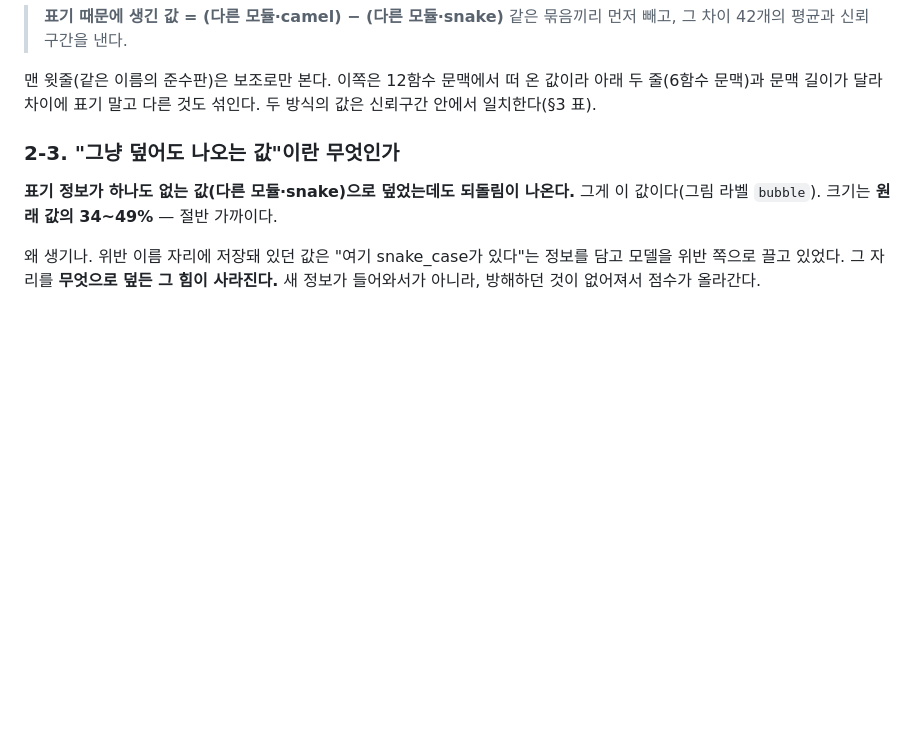
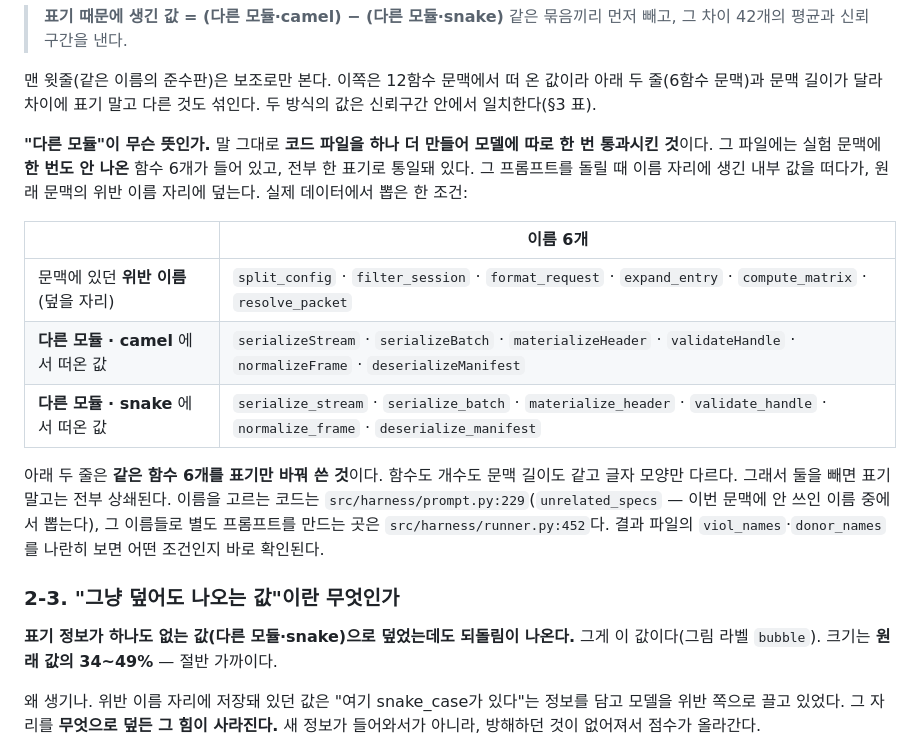
Before and after one commit to deanjs/HCLT_2026, a Markdown page: docs/step3/results.md, the part around one of its changes. Rendered like a GitHub page; blank space fills up the shorter version.

```diff
--- a/docs/step3/results.md
+++ b/docs/step3/results.md
@@ -199,6 +199,23 @@
 맨 윗줄(같은 이름의 준수판)은 보조로만 본다. 이쪽은 12함수 문맥에서 떠 온 값이라
 아래 두 줄(6함수 문맥)과 문맥 길이가 달라 차이에 표기 말고 다른 것도 섞인다.
 두 방식의 값은 신뢰구간 안에서 일치한다(§3 표).
+
+**"다른 모듈"이 무슨 뜻인가.** 말 그대로 **코드 파일을 하나 더 만들어 모델에 따로 한 번
+통과시킨 것**이다. 그 파일에는 실험 문맥에 **한 번도 안 나온** 함수 6개가 들어 있고, 전부 한
+표기로 통일돼 있다. 그 프롬프트를 돌릴 때 이름 자리에 생긴 내부 값을 떠다가, 원래 문맥의
+위반 이름 자리에 덮는다. 실제 데이터에서 뽑은 한 조건:
+
+| | 이름 6개 |
+|---|---|
+| 문맥에 있던 **위반 이름** (덮을 자리) | `split_config` · `filter_session` · `format_request` · `expand_entry` · `compute_matrix` · `resolve_packet` |
+| **다른 모듈 · camel** 에서 떠온 값 | `serializeStream` · `serializeBatch` · `materializeHeader` · `validateHandle` · `normalizeFrame` · `deserializeManifest` |
+| **다른 모듈 · snake** 에서 떠온 값 | `serialize_stream` · `serialize_batch` · `materialize_header` · `validate_handle` · `normalize_frame` · `deserialize_manifest` |
+
+아래 두 줄은 **같은 함수 6개를 표기만 바꿔 쓴 것**이다. 함수도 개수도 문맥 길이도 같고
+글자 모양만 다르다. 그래서 둘을 빼면 표기 말고는 전부 상쇄된다.
+이름을 고르는 코드는 `src/harness/prompt.py:229`(`unrelated_specs` — 이번 문맥에 안 쓰인
+이름 중에서 뽑는다), 그 이름들로 별도 프롬프트를 만드는 곳은 `src/harness/runner.py:452`다.
+결과 파일의 `viol_names`·`donor_names`를 나란히 보면 어떤 조건인지 바로 확인된다.
 
 ### 2-3. "그냥 덮어도 나오는 값"이란 무엇인가
 
```
Also changed, not shown: other parts of docs/step3/results.md (+49 -0 lines).
